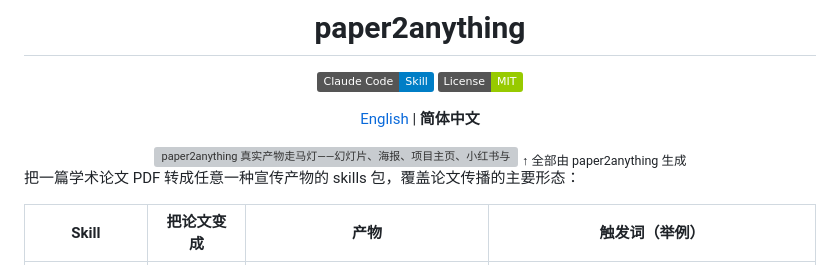
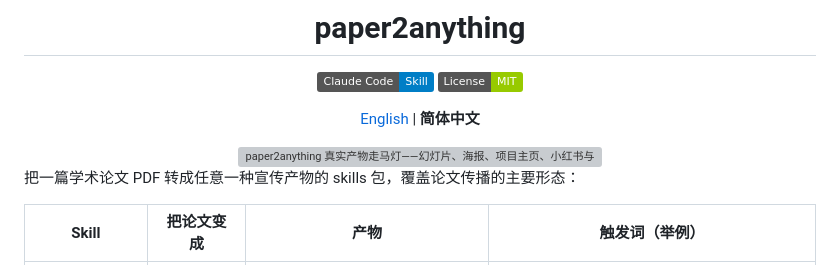
Before and after one commit to QuZhan51496/paper2anything, a Markdown page: README.zh-CN.md, the part around the change. Drawn GitHub-style; badges without logos; grey boxes are pictures that could not be loaded.

```diff
--- a/README.zh-CN.md
+++ b/README.zh-CN.md
@@ -13,7 +13,6 @@
 
 <div align="center">
 <img src="assets/marquee.webp" alt="paper2anything 真实产物走马灯——幻灯片、海报、项目主页、小红书与公众号封面" width="100%" />
-<sub>↑ 全部由 paper2anything 生成</sub>
 </div>
 
 把一篇学术论文 PDF 转成任意一种宣传产物的 skills 包，覆盖论文传播的主要形态：
```
Also changed, not shown: README.md (+0 -1 lines).
